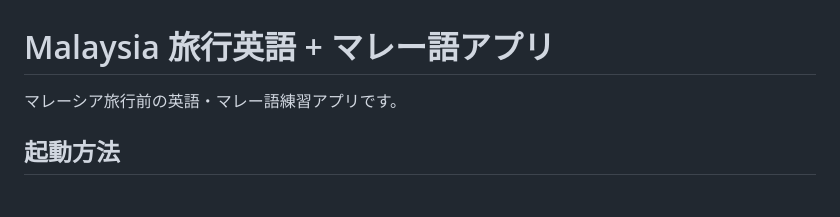
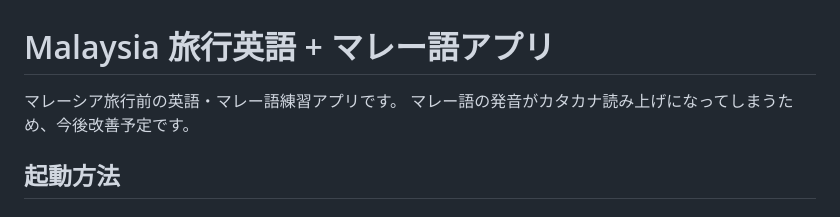
Before and after one commit to ReikaTominaga/malaysia-app, a Markdown page: README.md, the part around the change. Drawn GitHub-style.

Commit message:
Update README with Malay pronunciation improvement note
Add note about future improvement for Malay pronunciation

```diff
--- a/README.md
+++ b/README.md
@@ -1,6 +1,7 @@
 # Malaysia 旅行英語 + マレー語アプリ
 
 マレーシア旅行前の英語・マレー語練習アプリです。
+マレー語の発音がカタカナ読み上げになってしまうため、今後改善予定です。
 
 ## 起動方法
 
```
